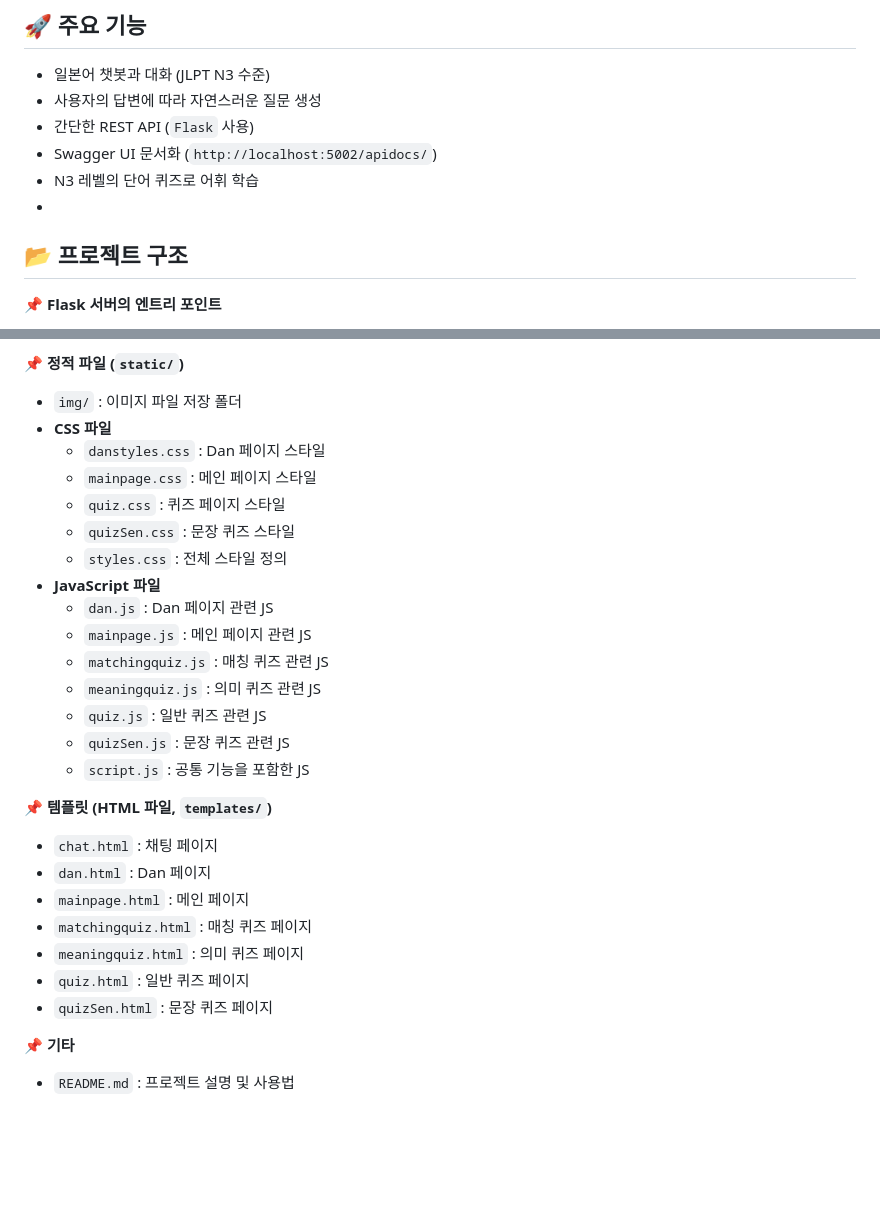
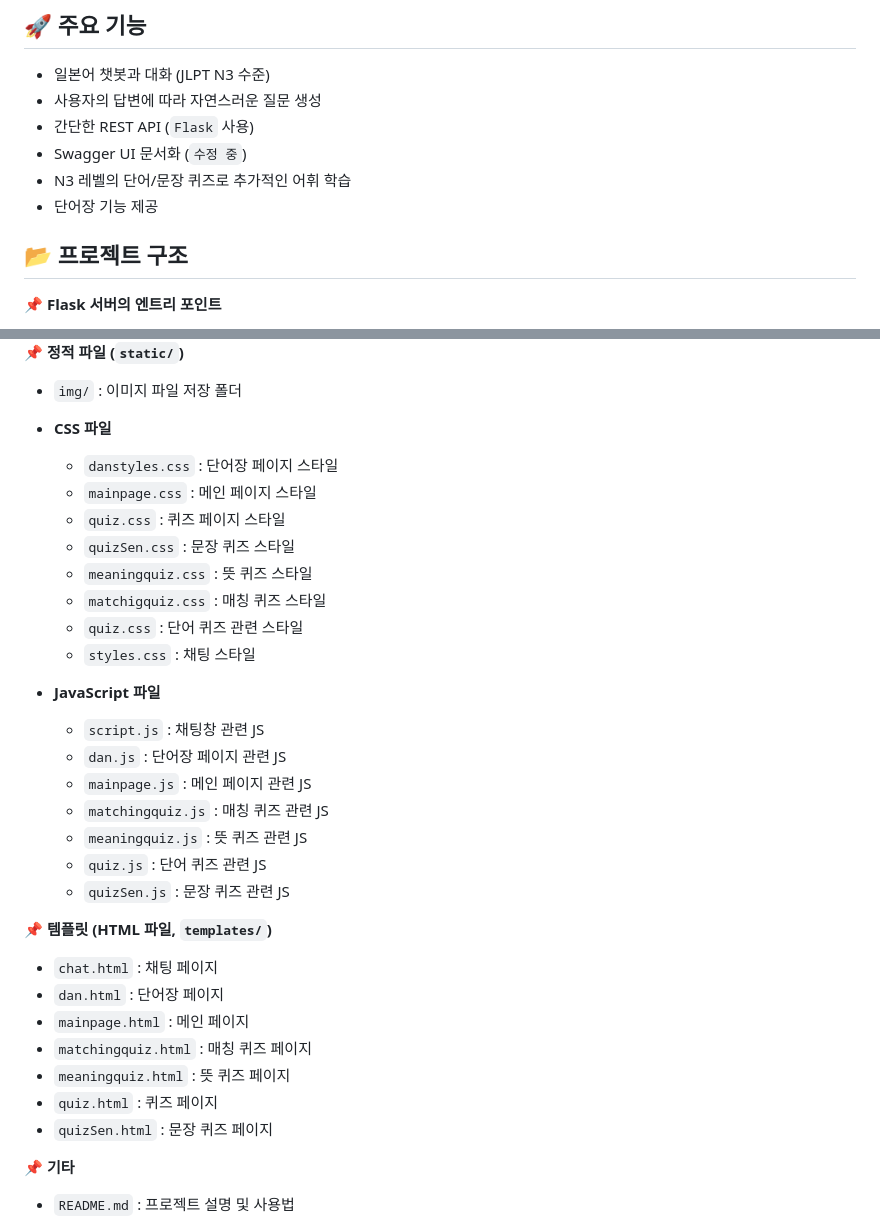
Before and after one commit to Bacococc/project_Japan_Chatbot, a Markdown page: README.md, 2 parts joined by grey strips. GitHub-like rendering; blank space fills up the shorter version.

```diff
--- a/README.md
+++ b/README.md
@@ -14,10 +14,9 @@ OpenAI의 API를 활용해 대화를 진행하며, 대화의 흐름을 유지하
 - 일본어 챗봇과 대화 (JLPT N3 수준)
 - 사용자의 답변에 따라 자연스러운 질문 생성
 - 간단한 REST API (`Flask` 사용)
-- Swagger UI 문서화 (`http://localhost:5002/apidocs/`)
-- N3 레벨의 단어 퀴즈로 어휘 학습
--
-
+- Swagger UI 문서화 (`수정 중`)
+- N3 레벨의 단어/문장 퀴즈로 추가적인 어휘 학습
+- 단어장 기능 제공
 
 
 ## 📂 프로젝트 구조
@@ -41,27 +40,31 @@ OpenAI의 API를 활용해 대화를 진행하며, 대화의 흐름을 유지하
 📌 **정적 파일 (`static/`)**
 - `img/` : 이미지 파일 저장 폴더
 - **CSS 파일**
-  - `danstyles.css` : Dan 페이지 스타일
+  - `danstyles.css` : 단어장 페이지 스타일
   - `mainpage.css` : 메인 페이지 스타일
   - `quiz.css` : 퀴즈 페이지 스타일
   - `quizSen.css` : 문장 퀴즈 스타일
-  - `styles.css` : 전체 스타일 정의
+  - `meaningquiz.css` : 뜻 퀴즈 스타일
+  - `matchigquiz.css` : 매칭 퀴즈 스타일
+  - `quiz.css` : 단어 퀴즈 관련 스타일
+  - `styles.css` : 채팅 스타일
+
 - **JavaScript 파일**
-  - `dan.js` : Dan 페이지 관련 JS
+  - `script.js` : 채팅창 관련 JS
+  - `dan.js` : 단어장 페이지 관련 JS
   - `mainpage.js` : 메인 페이지 관련 JS
   - `matchingquiz.js` : 매칭 퀴즈 관련 JS
-  - `meaningquiz.js` : 의미 퀴즈 관련 JS
-  - `quiz.js` : 일반 퀴즈 관련 JS
+  - `meaningquiz.js` : 뜻 퀴즈 관련 JS
+  - `quiz.js` : 단어 퀴즈 관련 JS
   - `quizSen.js` : 문장 퀴즈 관련 JS
-  - `script.js` : 공통 기능을 포함한 JS
 
 📌 **템플릿 (HTML 파일, `templates/`)**
 - `chat.html` : 채팅 페이지
-- `dan.html` : Dan 페이지
+- `dan.html` : 단어장 페이지
 - `mainpage.html` : 메인 페이지
 - `matchingquiz.html` : 매칭 퀴즈 페이지
-- `meaningquiz.html` : 의미 퀴즈 페이지
-- `quiz.html` : 일반 퀴즈 페이지
+- `meaningquiz.html` : 뜻 퀴즈 페이지
+- `quiz.html` : 퀴즈 페이지
 - `quizSen.html` : 문장 퀴즈 페이지
 
 📌 **기타**
```
